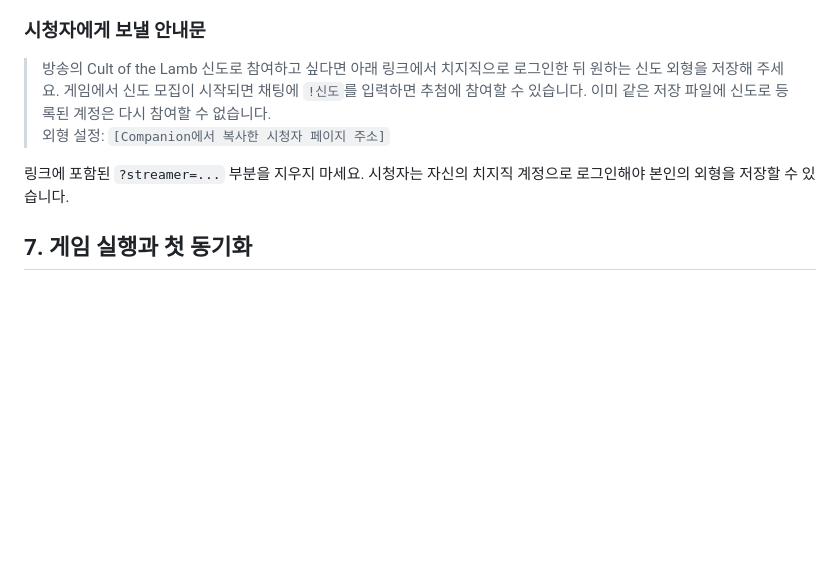
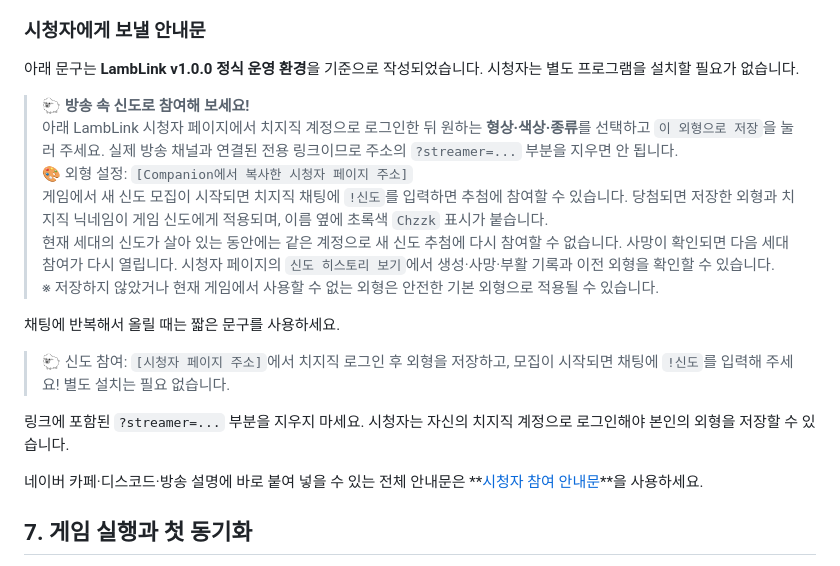
Before and after one commit to ISAAC-SourceMany/LambLink, a Markdown page: docs/guides/USER_GUIDE_KO.md, the part around the change. Rendered like a GitHub page; blank space fills up the shorter version.

```diff
--- a/docs/guides/USER_GUIDE_KO.md
+++ b/docs/guides/USER_GUIDE_KO.md
@@ -119,10 +119,22 @@ Companion 창에서 `viewer copy`를 입력하면 주소가 Windows 클립보드
 
 ### 시청자에게 보낼 안내문
 
-> 방송의 Cult of the Lamb 신도로 참여하고 싶다면 아래 링크에서 치지직으로 로그인한 뒤 원하는 신도 외형을 저장해 주세요. 게임에서 신도 모집이 시작되면 채팅에 `!신도`를 입력하면 추첨에 참여할 수 있습니다. 이미 같은 저장 파일에 신도로 등록된 계정은 다시 참여할 수 없습니다.<br>
-> 외형 설정: `[Companion에서 복사한 시청자 페이지 주소]`
+아래 문구는 **LambLink v1.0.0 정식 운영 환경**을 기준으로 작성되었습니다. 시청자는 별도 프로그램을 설치할 필요가 없습니다.
+
+> 🐑 **방송 속 신도로 참여해 보세요!**<br>
+> 아래 LambLink 시청자 페이지에서 치지직 계정으로 로그인한 뒤 원하는 **형상·색상·종류**를 선택하고 `이 외형으로 저장`을 눌러 주세요. 실제 방송 채널과 연결된 전용 링크이므로 주소의 `?streamer=...` 부분을 지우면 안 됩니다.<br>
+> 🎨 외형 설정: `[Companion에서 복사한 시청자 페이지 주소]`<br>
+> 게임에서 새 신도 모집이 시작되면 치지직 채팅에 `!신도`를 입력하면 추첨에 참여할 수 있습니다. 당첨되면 저장한 외형과 치지직 닉네임이 게임 신도에게 적용되며, 이름 옆에 초록색 `Chzzk` 표시가 붙습니다.<br>
+> 현재 세대의 신도가 살아 있는 동안에는 같은 계정으로 새 신도 추첨에 다시 참여할 수 없습니다. 사망이 확인되면 다음 세대 참여가 다시 열립니다. 시청자 페이지의 `신도 히스토리 보기`에서 생성·사망·부활 기록과 이전 외형을 확인할 수 있습니다.<br>
+> ※ 저장하지 않았거나 현재 게임에서 사용할 수 없는 외형은 안전한 기본 외형으로 적용될 수 있습니다.
+
+채팅에 반복해서 올릴 때는 짧은 문구를 사용하세요.
+
+> 🐑 신도 참여: `[시청자 페이지 주소]`에서 치지직 로그인 후 외형을 저장하고, 모집이 시작되면 채팅에 `!신도`를 입력해 주세요! 별도 설치는 필요 없습니다.
 
 링크에 포함된 `?streamer=...` 부분을 지우지 마세요. 시청자는 자신의 치지직 계정으로 로그인해야 본인의 외형을 저장할 수 있습니다.
+
+네이버 카페·디스코드·방송 설명에 바로 붙여 넣을 수 있는 전체 안내문은 **[시청자 참여 안내문](VIEWER_NOTICE_KO.md)**을 사용하세요.
 
 ## 7. 게임 실행과 첫 동기화
 
```
Also changed, not shown: README.md (+1 -1 lines), docs/guides/VIEWER_NOTICE_KO.md (added, +44 -0 lines).
